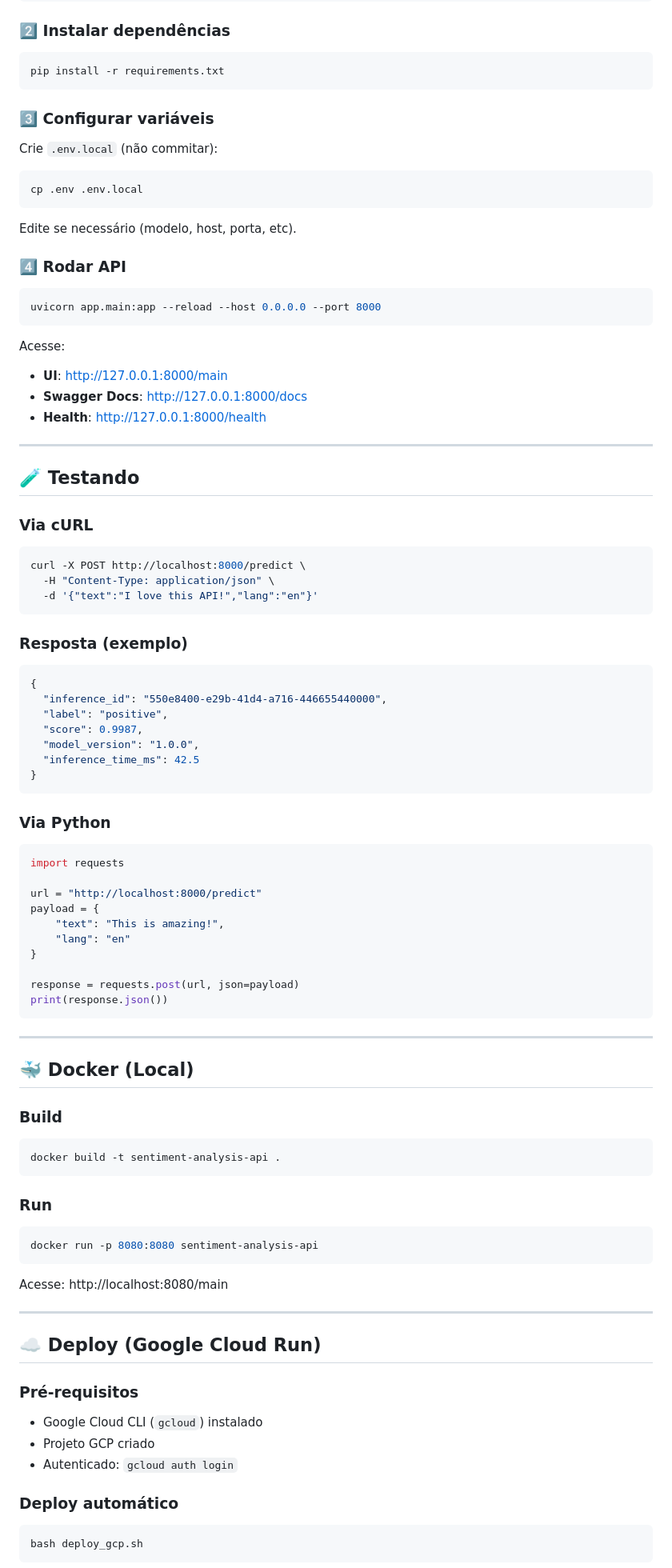
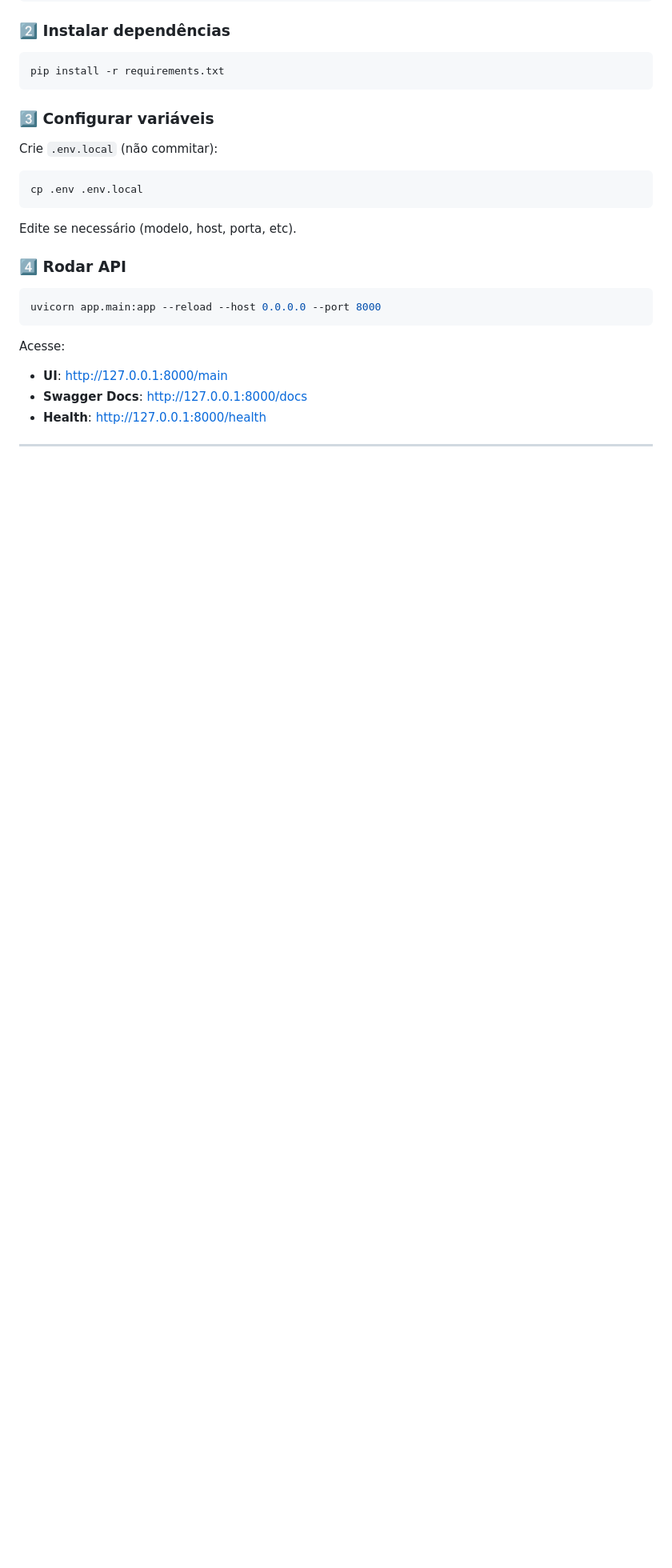
Before and after one commit to BayesTheory/sentiment-analysis-api, a Markdown page: README.md, the part around one of its changes. Shown at 80% size. GitHub-like rendering; blank space fills up the shorter version.

````diff
--- a/README.md
+++ b/README.md
@@ -87,67 +87,3 @@ Acesse:
 
 ---
 
-## 🧪 Testando
-
-### Via cURL
-```bash
-curl -X POST http://localhost:8000/predict \
-  -H "Content-Type: application/json" \
-  -d '{"text":"I love this API!","lang":"en"}'
-```
-
-### Resposta (exemplo)
-```json
-{
-  "inference_id": "550e8400-e29b-41d4-a716-446655440000",
-  "label": "positive",
-  "score": 0.9987,
-  "model_version": "1.0.0",
-  "inference_time_ms": 42.5
-}
-```
-
-### Via Python
-```python
-import requests
-
-url = "http://localhost:8000/predict"
-payload = {
-    "text": "This is amazing!",
-    "lang": "en"
-}
-
-response = requests.post(url, json=payload)
-print(response.json())
-```
-
----
-
-## 🐳 Docker (Local)
-
-### Build
-```bash
-docker build -t sentiment-analysis-api .
-```
-
-### Run
-```bash
-docker run -p 8080:8080 sentiment-analysis-api
-```
-
-Acesse: http://localhost:8080/main
-
----
-
-## ☁️ Deploy (Google Cloud Run)
-
-### Pré-requisitos
-- Google Cloud CLI (`gcloud`) instalado
-- Projeto GCP criado
-- Autenticado: `gcloud auth login`
-
-### Deploy automático
-```bash
-bash deploy_gcp.sh
-```
-
````
Also changed, not shown: other parts of README.md (+0 -46 lines).
